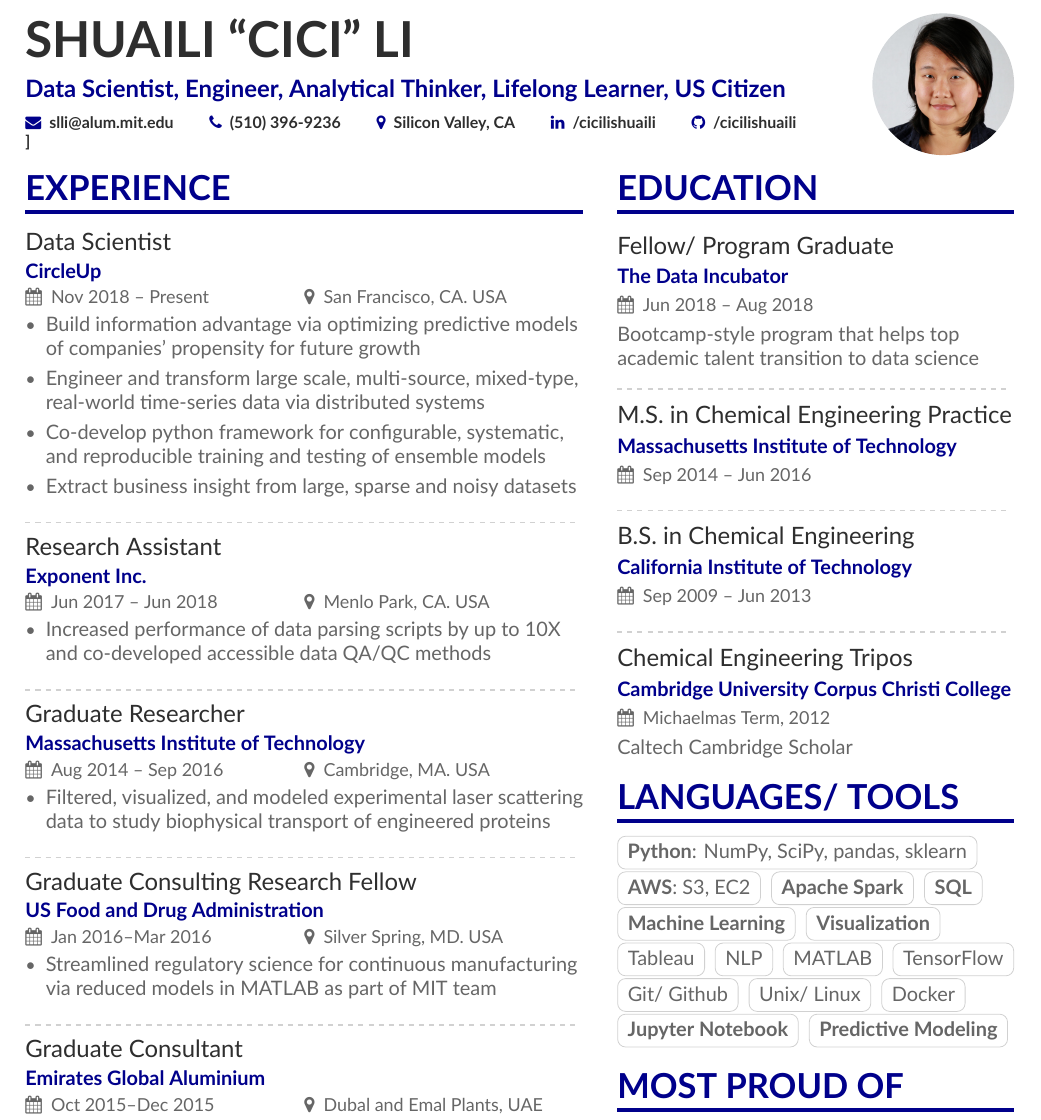
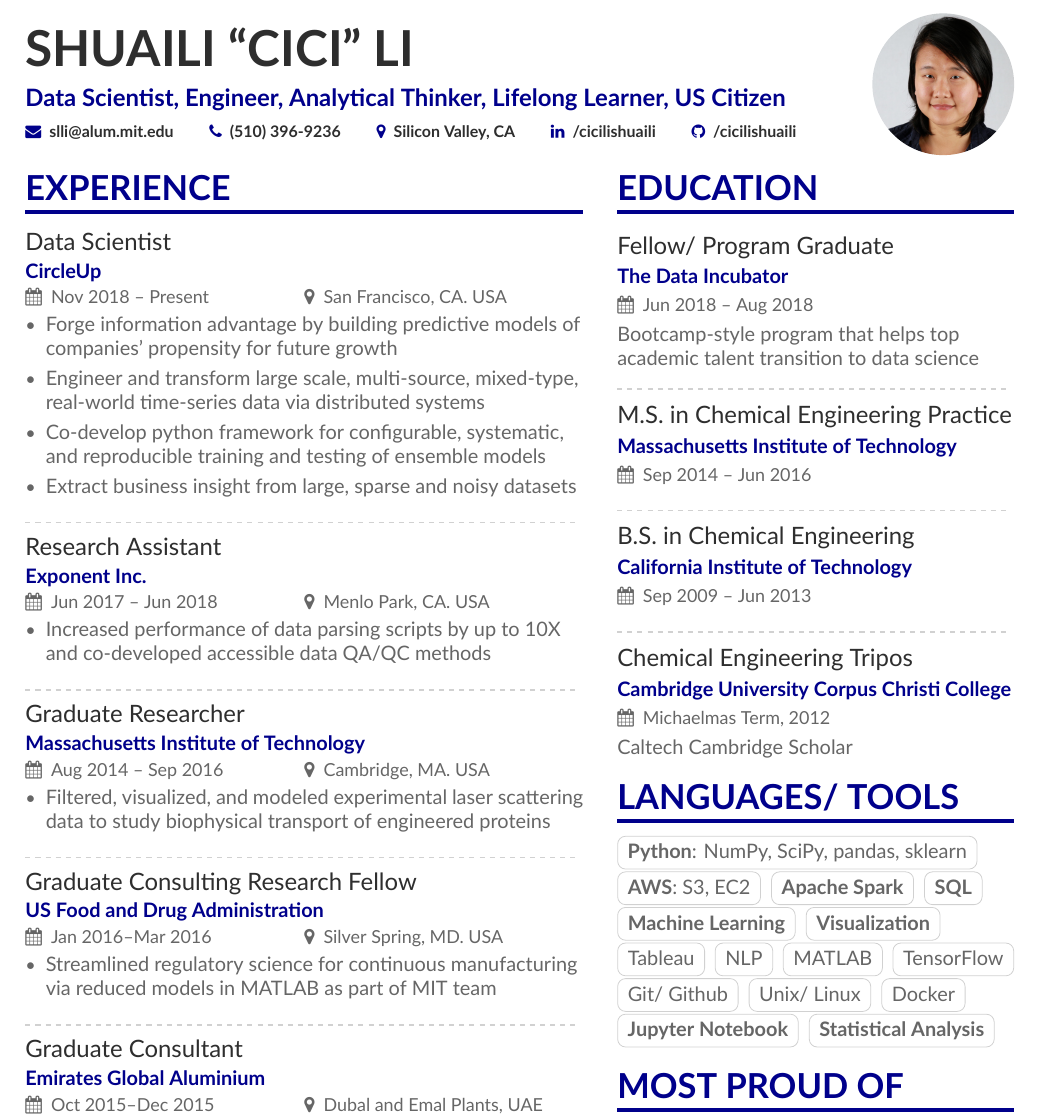
Before and after one commit to cicilishuaili/Resume, a LaTeX CV (document.tex, which reads page1sidebar.tex): part of the page, cut so that both start at the same text. Compiled offline with XeLaTeX.

Commit message:
minor description change

```diff
--- a/document.tex
+++ b/document.tex
@@ -87,7 +87,7 @@
 	%	\homepage{homepage.com/}
 	%	\twitter{@twitterhandle}
 		\linkedin{/cicilishuaili}
-		\github{/cicilishuaili} ]
+		\github{/cicilishuaili}
 		%   \orcid{orcid.org/0000-0000-0000-0000} % Obviously making this up too. If you want to use this field (and also other academicons symbols), add "academicons" option to \documentclass{altacv}
 	}
 
@@ -106,7 +106,7 @@
 	%\cvevent{\makelogospace Job Title 1}{\usecompanylogo Company 1}{Month 20XX -- Ongoing}{Location}
 	\cvevent{Data Scientist}{CircleUp}{Nov 2018 -- Present}{San Francisco, CA. USA}
 	\begin{itemize}
-		\item Build information advantage via optimizing predictive models of companies' propensity for future growth
+		\item Forge information advantage by building predictive models of companies' propensity for future growth
 		\item Engineer and transform large scale, multi-source, mixed-type, real-world time-series data via distributed systems
 		\item Co-develop python framework for configurable, systematic, and reproducible training and testing of ensemble models
 		\item Extract business insight from large, sparse and noisy datasets
--- a/page1sidebar.tex
+++ b/page1sidebar.tex
@@ -49,7 +49,7 @@
 \cvtag{Docker}
 %\cvtag{R}
 \cvtag{\bf Jupyter Notebook}
-\cvtag{\bf Predictive Modeling}
+\cvtag{\bf Statistical Analysis}
 %\cvtag{Flask}
 %\cvtag{MapReduce}
 %\cvtag{Heroku}
```
Also changed, not shown: document.pdf, 2 other files.
